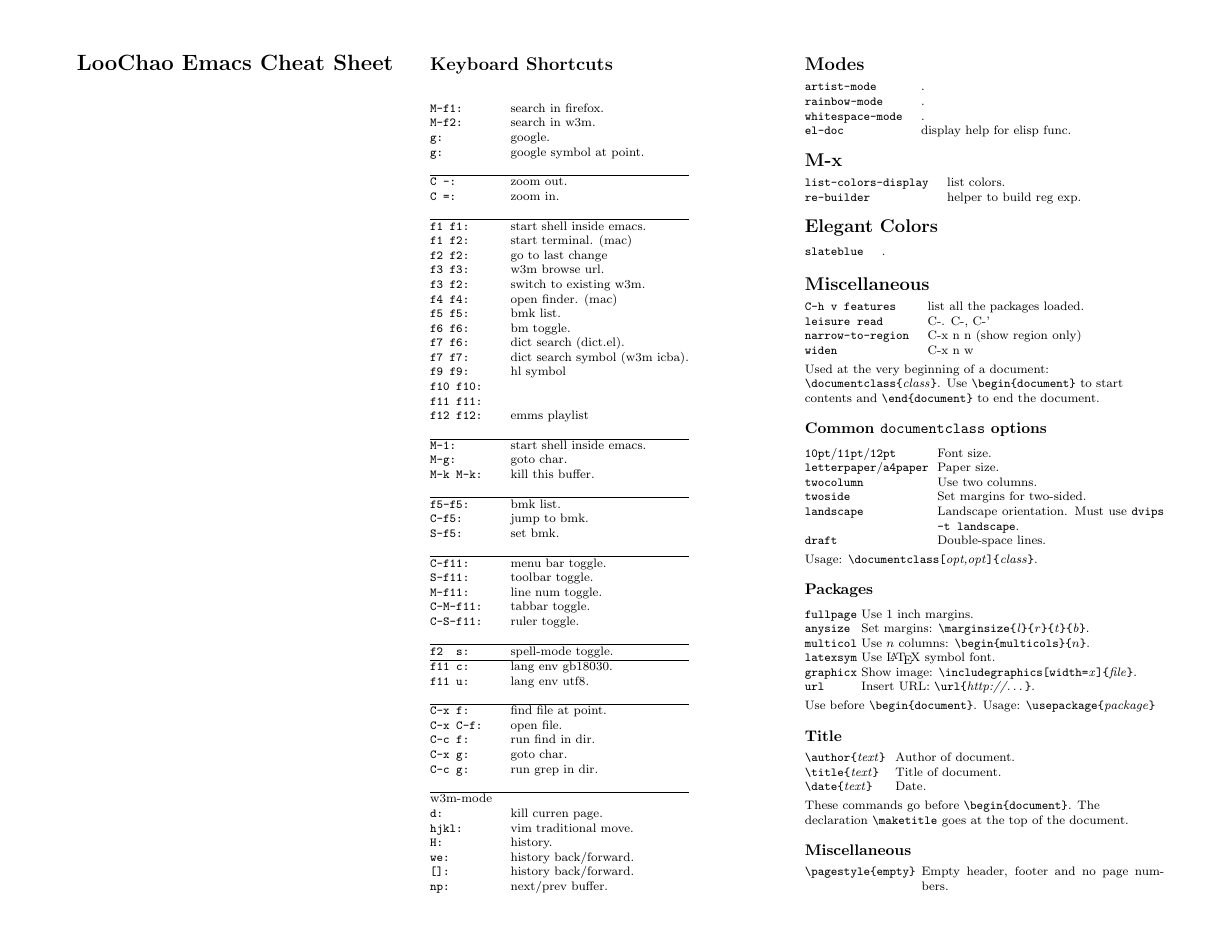
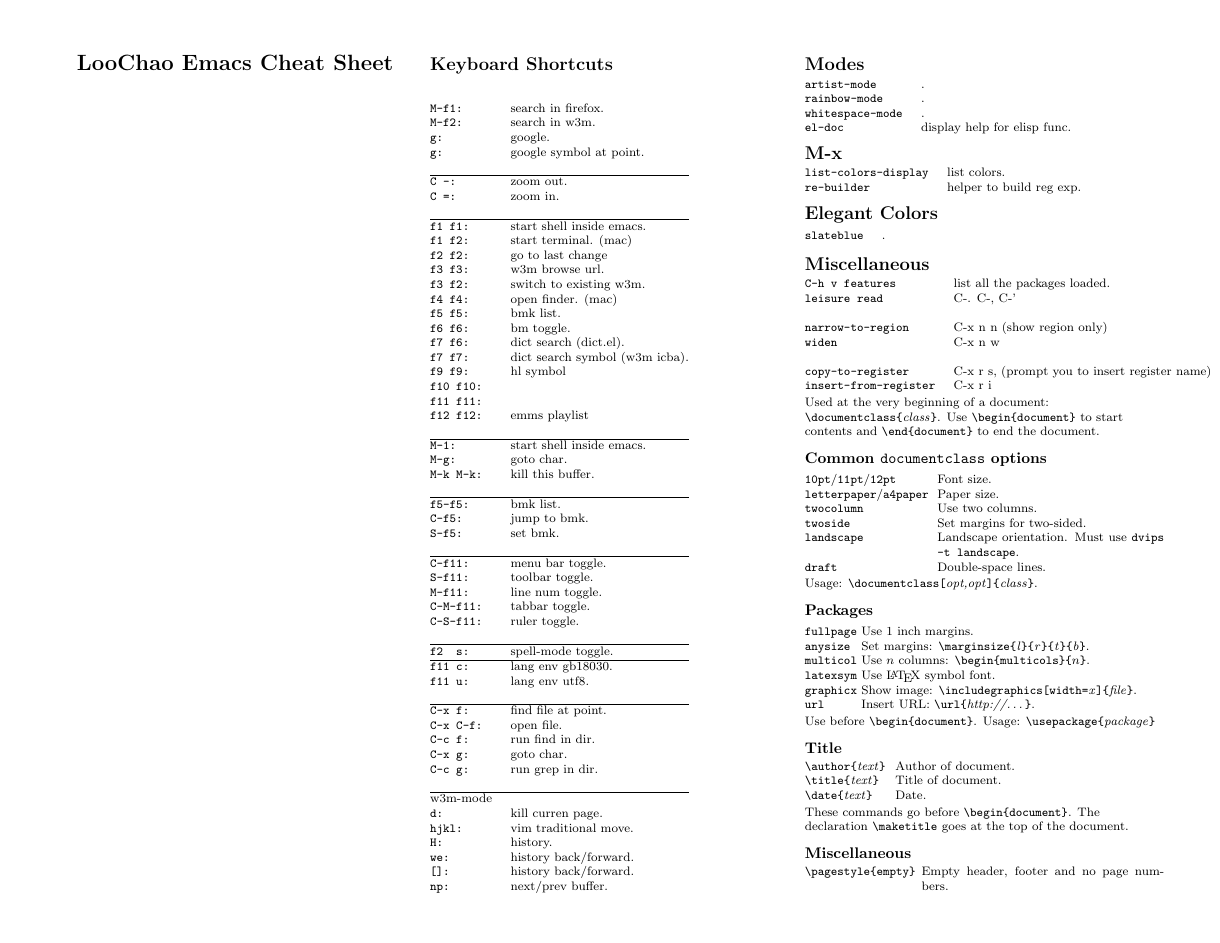
Before and after one commit to loochao/lch-emacs-1, a LaTeX thesis (doc/loochao-cheat-sheet.tex): page 1 of 3. Compiled offline with pdfLaTeX.

Commit message:
narrow; widen; C-z unset

```diff
--- a/doc/loochao-cheat-sheet.tex
+++ b/doc/loochao-cheat-sheet.tex
@@ -195,9 +195,13 @@ w3m-mode\\
 \begin{tabular}{@{}ll@{}}
 \verb!C-h v features!      & list all the packages loaded.\\
 \verb!leisure read!        & C-. C-, C-'\\
+\\
 \verb!narrow-to-region!    & C-x n n (show region only)\\
 \verb!widen!               & C-x n w \\
-
+\\
+\verb!copy-to-register!      & C-x r s, (prompt you to insert register
+name)\\
+\verb!insert-from-register!  & C-x r i \\
 \end{tabular}
 
 
```
Also changed, not shown: 1 other file.
